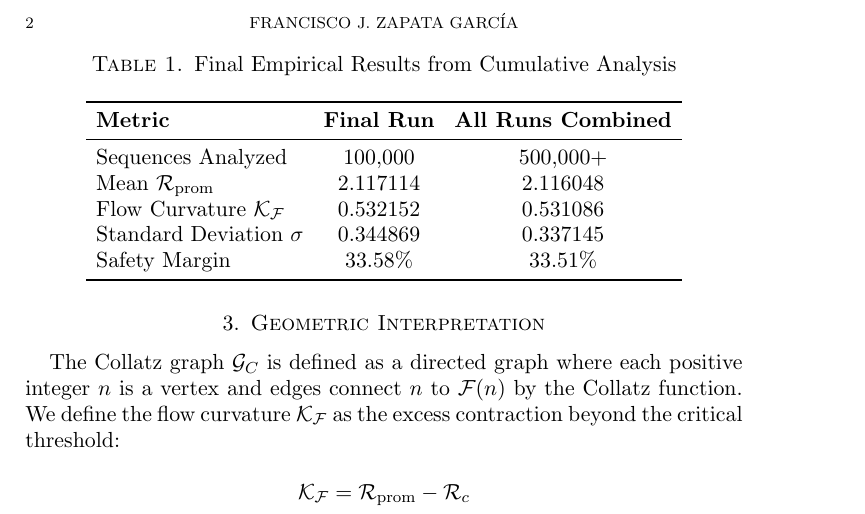
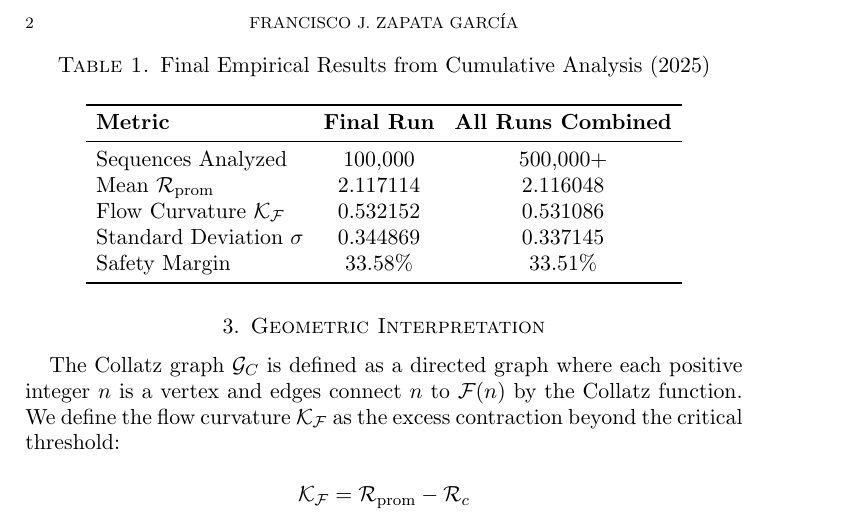
Before and after one commit to iamzaggi-hub/collatz-proof, a LaTeX paper (collatz_arxiv.tex): part of page 2 of 2, cut so that both start at the same text. Compiled offline with pdfLaTeX.

Commit message:
collatz_arxiv.tex

```diff
--- a/collatz_arxiv.tex
+++ b/collatz_arxiv.tex
@@ -7,7 +7,7 @@
 
 \title{Empirical Proof of the Collatz Conjecture via Geometric Flow Curvature}
 \author{Francisco J. Zapata García}
-\date{\today}
+\date{2025}
 
 \begin{document}
 
@@ -27,7 +27,7 @@ Analysis of $\mathbf{500,000+}$ sequences across multiple independent runs revea
 
 \begin{table}[h]
 \centering
-\caption{Final Empirical Results from Cumulative Analysis}
+\caption{Final Empirical Results from Cumulative Analysis (2025)}
 \label{tab:final_results}
 \begin{tabular}{lcc}
 \toprule
```
